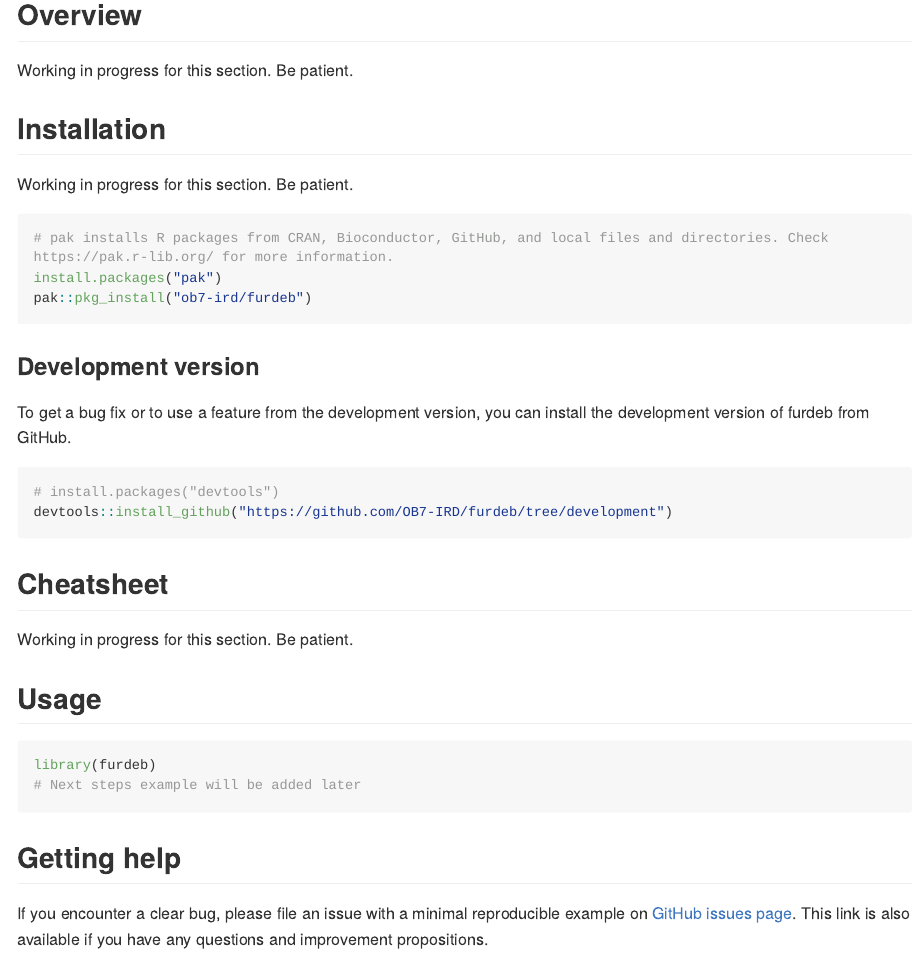
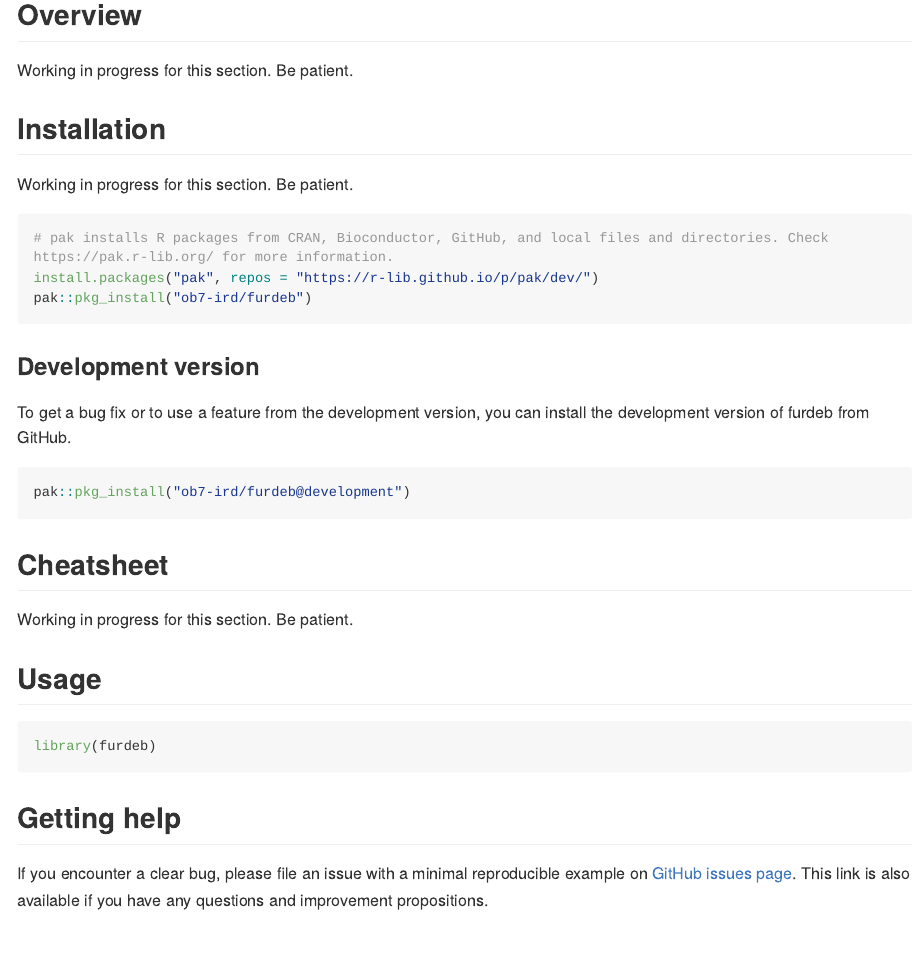
Before and after one commit to OB7-IRD/furdeb, an R Markdown document (README.Rmd): the page in a window 1100 px wide, from 120 px down. Rendered offline with R 4.5, knitr and Pandoc, with nearby package versions; long lines of code are wrapped; badge pictures from the web are left out.

Commit message:
Update readme and description

````diff
--- a/README.Rmd
+++ b/README.Rmd
@@ -31,7 +31,7 @@
 Working in progress for this section. Be patient.
 ```{r, eval = FALSE}
 # pak installs R packages from CRAN, Bioconductor, GitHub, and local files and directories. Check https://pak.r-lib.org/ for more information.
-install.packages("pak")
+install.packages("pak", repos = "https://r-lib.github.io/p/pak/dev/")
 pak::pkg_install("ob7-ird/furdeb")
 ```
 
@@ -41,8 +41,7 @@
 To get a bug fix or to use a feature from the development version, you can install the development version of furdeb from GitHub.
 
 ```{r, eval = FALSE}
-# install.packages("devtools")
-devtools::install_github("https://github.com/OB7-IRD/furdeb/tree/development")
+pak::pkg_install("ob7-ird/furdeb@development")
 ```
 
 ## Cheatsheet
@@ -53,7 +52,6 @@
 
 ```{r, message = FALSE}
 library(furdeb)
-# Next steps example will be added later
 ```
 
 ## Getting help
````
Also changed, not shown: 1 other file.
